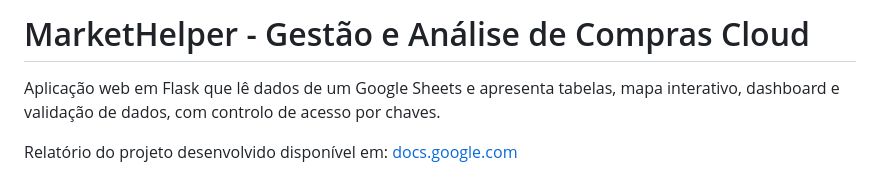
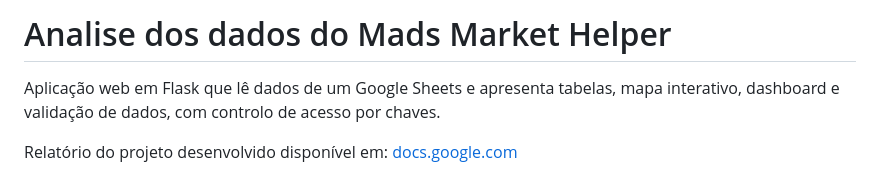
Before and after one commit to Joao-RSM/mads-marketHelper-dashboard, a Markdown page: README.md, the part around the change. GitHub-like rendering.

```diff
--- a/README.md
+++ b/README.md
@@ -1,4 +1,4 @@
- # MarketHelper - Gestão e Análise de Compras Cloud
+# Analise dos dados do Mads Market Helper
 
 
 Aplicação web em Flask que lê dados de um Google Sheets e apresenta tabelas, mapa interativo, dashboard e validação de dados, com controlo de acesso por chaves.
```
